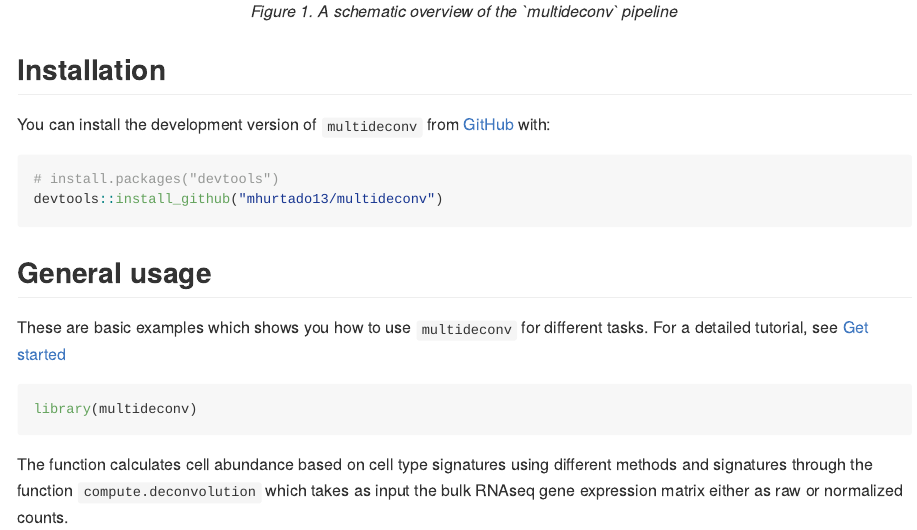
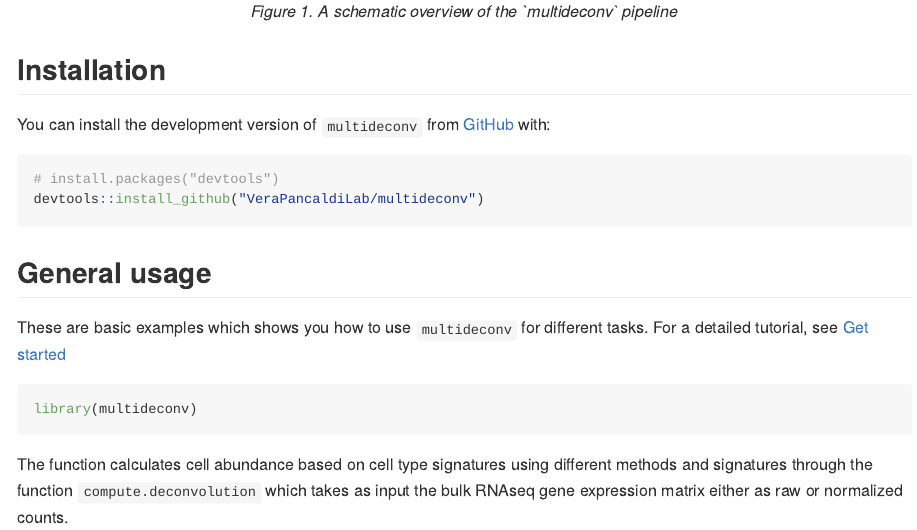
Before and after one commit to mhurtado13/multideconv, an R Markdown document (README.Rmd): the page in a window 1100 px wide, from 190 px down. The pictures show the output file README.md that the author committed with the source, drawn offline in the style of GitHub; long lines of code are wrapped.

Commit message:
Transfer ownership Pancaldi lab

````diff
--- a/README.Rmd
+++ b/README.Rmd
@@ -23,12 +23,12 @@ You can install the development version of `multideconv` from [GitHub](https://g
 
 ``` r
 # install.packages("devtools")
-devtools::install_github("mhurtado13/multideconv")
+devtools::install_github("VeraPancaldiLab/multideconv")
 ```
 
 ## General usage
 
-These are basic examples which shows you how to use `multideconv` for different tasks. For a detailed tutorial, see [Get started](https://mhurtado13.github.io/multideconv/articles/multideconv.html)
+These are basic examples which shows you how to use `multideconv` for different tasks. For a detailed tutorial, see [Get started](https://VeraPancaldiLab.github.io/multideconv/articles/multideconv.html)
 
 ``` r
 library(multideconv)
````
Also changed, not shown: README.md, vignettes/Results/Benchmark_plot_Tutorial.pdf, vignettes/Results/Distribution_variances_deconvolution.pdf, 2 other files.
